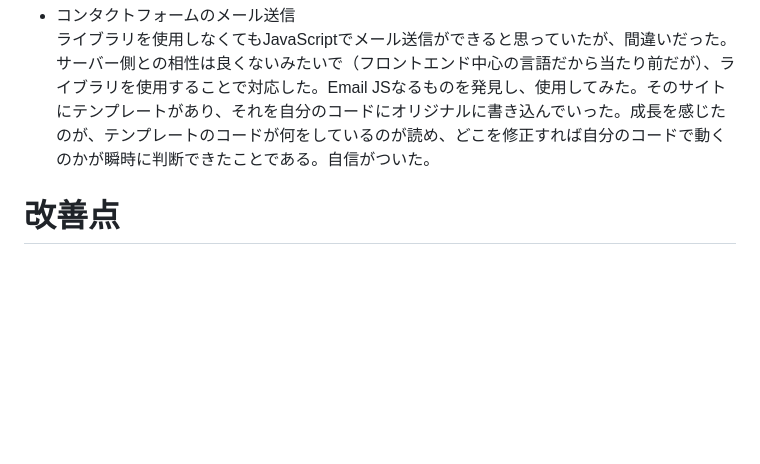
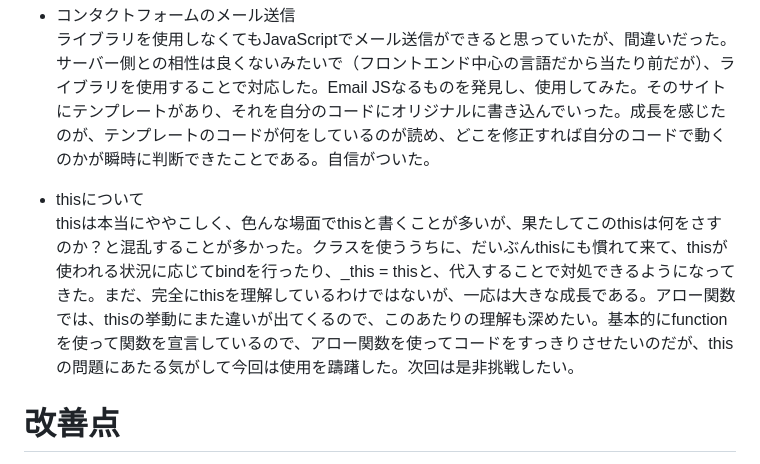
Before and after one commit to Taro-oka/Tokugawa_shogun_quiz, a Markdown page: README.md, the part around the change. Rendered like a GitHub page; blank space fills up the shorter version.

```diff
--- a/README.md
+++ b/README.md
@@ -24,6 +24,9 @@ JavaScriptのアニメーションAPIを用いて実現した。インターバ
 * コンタクトフォームのメール送信
 ライブラリを使用しなくてもJavaScriptでメール送信ができると思っていたが、間違いだった。サーバー側との相性は良くないみたいで（フロントエンド中心の言語だから当たり前だが）、ライブラリを使用することで対応した。Email JSなるものを発見し、使用してみた。そのサイトにテンプレートがあり、それを自分のコードにオリジナルに書き込んでいった。成長を感じたのが、テンプレートのコードが何をしているのが読め、どこを修正すれば自分のコードで動くのかが瞬時に判断できたことである。自信がついた。
 
+* thisについて
+thisは本当にややこしく、色んな場面でthisと書くことが多いが、果たしてこのthisは何をさすのか？と混乱することが多かった。クラスを使ううちに、だいぶんthisにも慣れて来て、thisが使われる状況に応じてbindを行ったり、_this = thisと、代入することで対処できるようになってきた。まだ、完全にthisを理解しているわけではないが、一応は大きな成長である。アロー関数では、thisの挙動にまた違いが出てくるので、このあたりの理解も深めたい。基本的にfunctionを使って関数を宣言しているので、アロー関数を使ってコードをすっきりさせたいのだが、thisの問題にあたる気がして今回は使用を躊躇した。次回は是非挑戦したい。
+
 # 改善点
 ・コードの可読性に自信がない。第3者に見てもらうことが少ないので、自身のコードのリーダビリティに疑問が残る。
 
```
